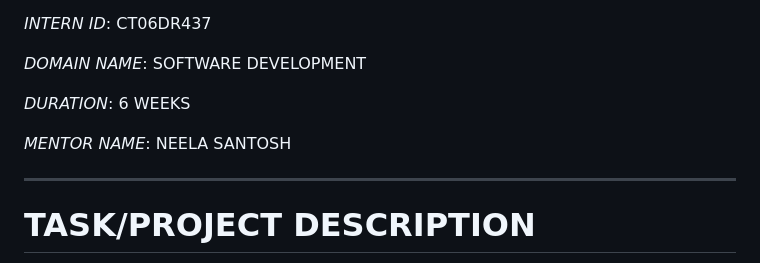
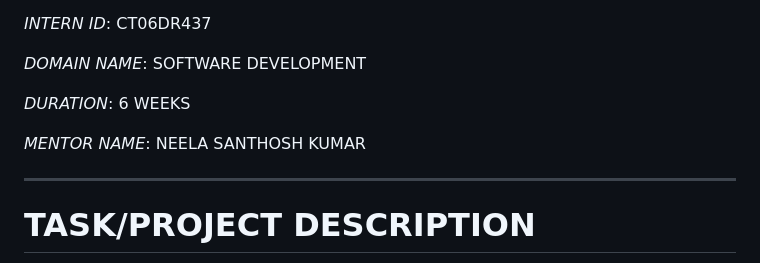
Before and after one commit to Saimon-Shaikh/REAL-TIME-COLLABORATION-TOOL, a Markdown page: README.md, the part around the change. Rendered like a GitHub page.

```diff
--- a/README.md
+++ b/README.md
@@ -10,7 +10,7 @@
 
 *DURATION*: 6 WEEKS
 
-*MENTOR NAME*: NEELA SANTOSH
+*MENTOR NAME*: NEELA SANTHOSH KUMAR
 
 ---
 # TASK/PROJECT DESCRIPTION
```
